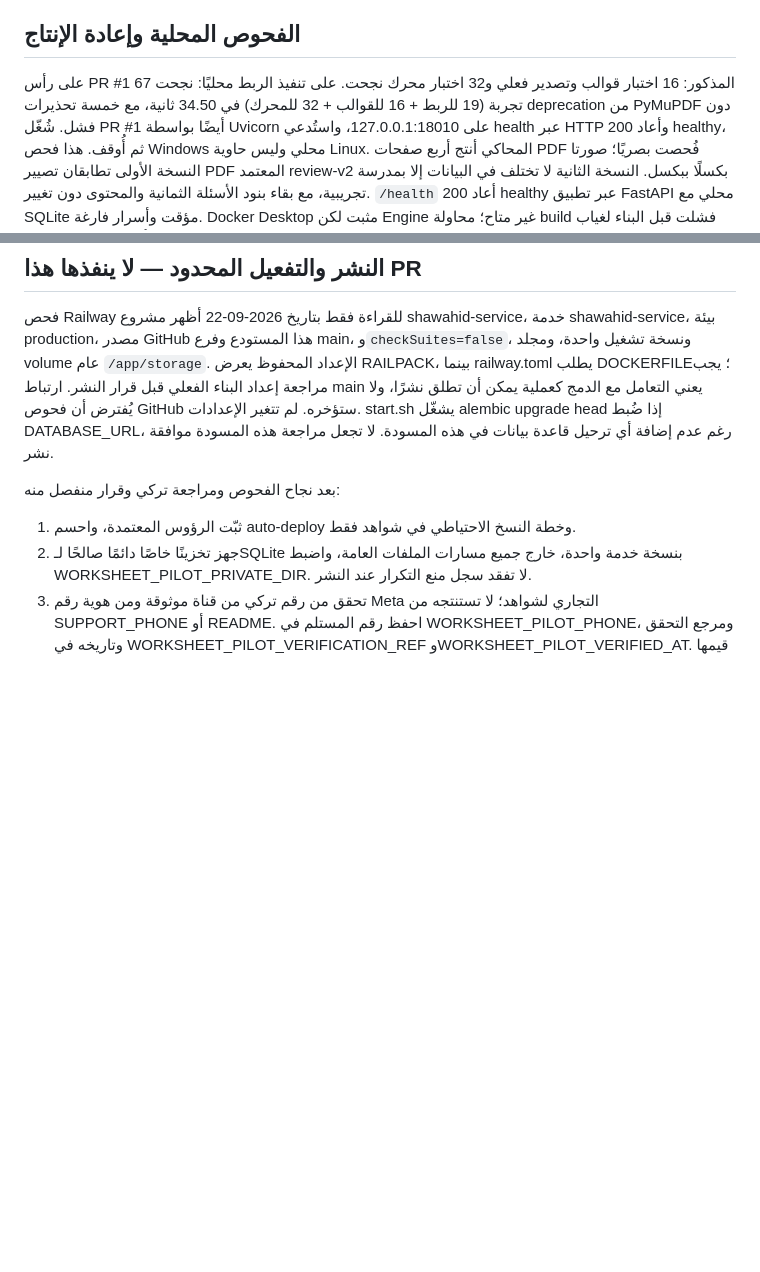
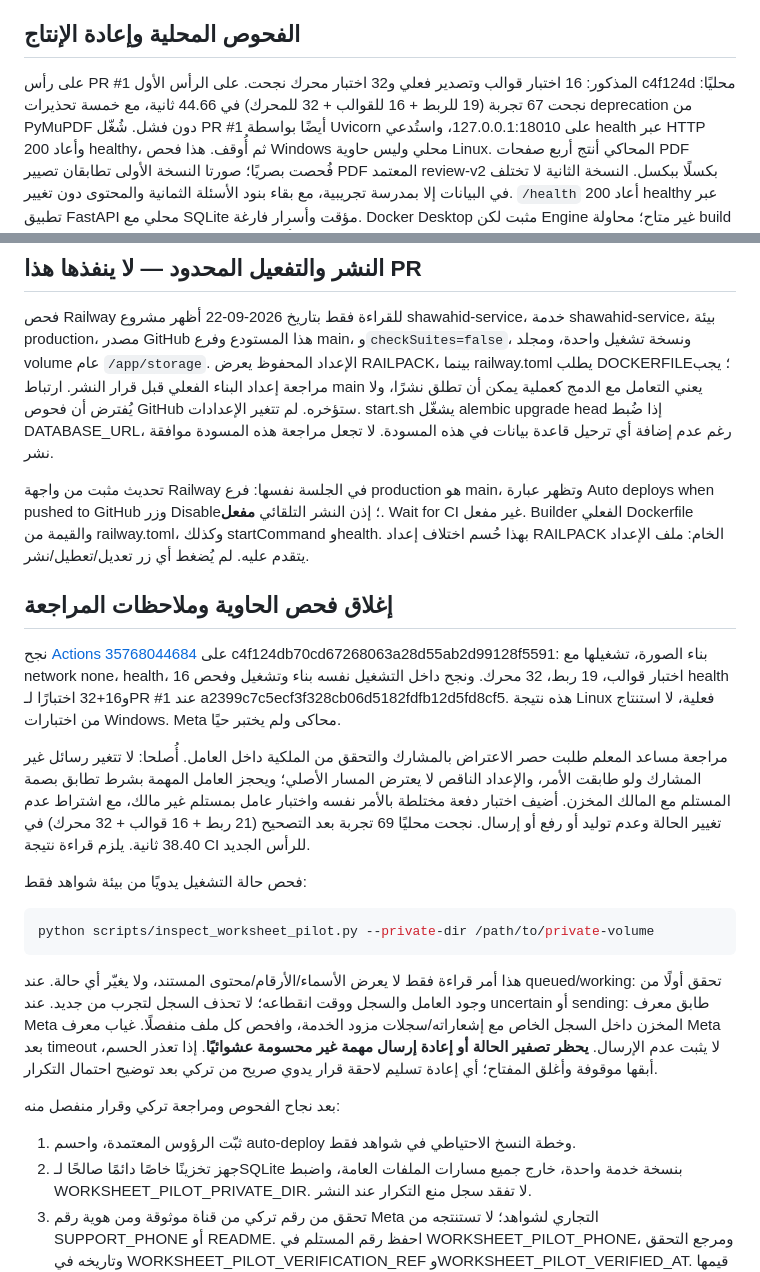
Before and after one commit to alayedharthi-stack/shawahid-service, a Markdown page: docs/worksheet_pilot.md, 2 parts joined by grey strips. Rendered like a GitHub page; blank space fills up the shorter version.

Commit message:
docs: record Docker success and resolve review findings

````diff
--- a/docs/worksheet_pilot.md
+++ b/docs/worksheet_pilot.md
@@ -51,8 +51,8 @@ uncertain للمراجعة اليدوية؛ لا يعد هذا نظام طابو
 ## الفحوص المحلية وإعادة الإنتاج
 
 على رأس PR #1 المذكور: 16 اختبار قوالب وتصدير فعلي و32 اختبار محرك نجحت.
-على تنفيذ الربط محليًا: نجحت 67 تجربة (19 للربط + 16 للقوالب + 32 للمحرك)
-في 34.50 ثانية، مع خمسة تحذيرات deprecation من PyMuPDF دون فشل.
+على الرأس الأول c4f124d محليًا: نجحت 67 تجربة (19 للربط + 16 للقوالب + 32 للمحرك)
+في 44.66 ثانية، مع خمسة تحذيرات deprecation من PyMuPDF دون فشل.
 شُغّل PR #1 أيضًا بواسطة Uvicorn على 127.0.0.1:18010، واستُدعي health عبر
 HTTP وأعاد 200 healthy، ثم أُوقف. هذا فحص Windows محلي وليس حاوية Linux.
 المحاكي أنتج أربع صفحات PDF فُحصت بصريًا؛ صورتا النسخة الأولى تطابقان تصيير
@@ -90,6 +90,41 @@ python scripts/simulate_worksheet_pilot.py --output /absolute/private/outside/re
 start.sh يشغّل alembic upgrade head إذا ضُبط DATABASE_URL، رغم عدم إضافة
 أي ترحيل قاعدة بيانات في هذه المسودة. لا تجعل مراجعة هذه المسودة موافقة نشر.
 
+تحديث مثبت من واجهة Railway في الجلسة نفسها: فرع production هو main، وتظهر
+عبارة Auto deploys when pushed to GitHub وزر Disable؛ إذن النشر التلقائي
+**مفعل**. Wait for CI غير مفعل. Builder الفعلي Dockerfile والقيمة من
+railway.toml، وكذلك startCommand وhealth. بهذا حُسم اختلاف إعداد RAILPACK
+الخام: ملف الإعداد يتقدم عليه. لم يُضغط أي زر تعديل/تعطيل/نشر.
+
+## إغلاق فحص الحاوية وملاحظات المراجعة
+
+نجح [Actions 35768044684](https://github.com/alayedharthi-stack/shawahid-service/actions/runs/35768044684)
+على c4f124db70cd67268063a28d55ab2d99128f5591: بناء الصورة، تشغيلها مع network none،
+health، 16 اختبار قوالب، 19 ربط، 32 محرك. ونجح داخل التشغيل نفسه بناء وتشغيل
+وفحص health و16+32 اختبارًا لـPR #1 عند a2399c7c5ecf3f328cb06d5182fdfb12d5fd8cf5.
+هذه نتيجة Linux فعلية، لا استنتاج من اختبارات Windows. Meta محاكى ولم يختبر حيًا.
+
+مراجعة مساعد المعلم طلبت حصر الاعتراض بالمشارك والتحقق من الملكية داخل العامل.
+أُصلحا: لا تتغير رسائل غير المشارك ولو طابقت الأمر، والإعداد الناقص لا يعترض
+المسار الأصلي؛ ويحجز العامل المهمة بشرط تطابق بصمة المستلم مع المالك المخزن.
+أضيف اختبار دفعة مختلطة بالأمر نفسه واختبار عامل بمستلم غير مالك، مع اشتراط
+عدم تغيير الحالة وعدم توليد أو رفع أو إرسال. نجحت محليًا 69 تجربة بعد التصحيح
+(21 ربط + 16 قوالب + 32 محرك) في 38.40 ثانية. يلزم قراءة نتيجة CI للرأس الجديد.
+
+فحص حالة التشغيل يدويًا من بيئة شواهد فقط:
+
+```sh
+python scripts/inspect_worksheet_pilot.py --private-dir /path/to/private-volume
+```
+
+هذا أمر قراءة فقط لا يعرض الأسماء/الأرقام/محتوى المستند، ولا يغيّر أي حالة.
+عند queued/working: تحقق أولًا من وجود العامل والسجل ووقت انقطاعه؛ لا تحذف
+السجل لتجرب من جديد. عند uncertain أو sending: طابق معرف Meta المخزن داخل
+السجل الخاص مع إشعاراته/سجلات مزود الخدمة، وافحص كل ملف منفصلًا. غياب معرف
+Meta بعد timeout لا يثبت عدم الإرسال. **يحظر تصفير الحالة أو إعادة إرسال
+مهمة غير محسومة عشوائيًا**. إذا تعذر الحسم، أبقها موقوفة وأغلق المفتاح؛ أي
+إعادة تسليم لاحقة قرار يدوي صريح من تركي بعد توضيح احتمال التكرار.
+
 بعد نجاح الفحوص ومراجعة تركي وقرار منفصل منه:
 
 1. ثبّت الرؤوس المعتمدة، واحسم auto-deploy وخطة النسخ الاحتياطي في شواهد فقط.
````
